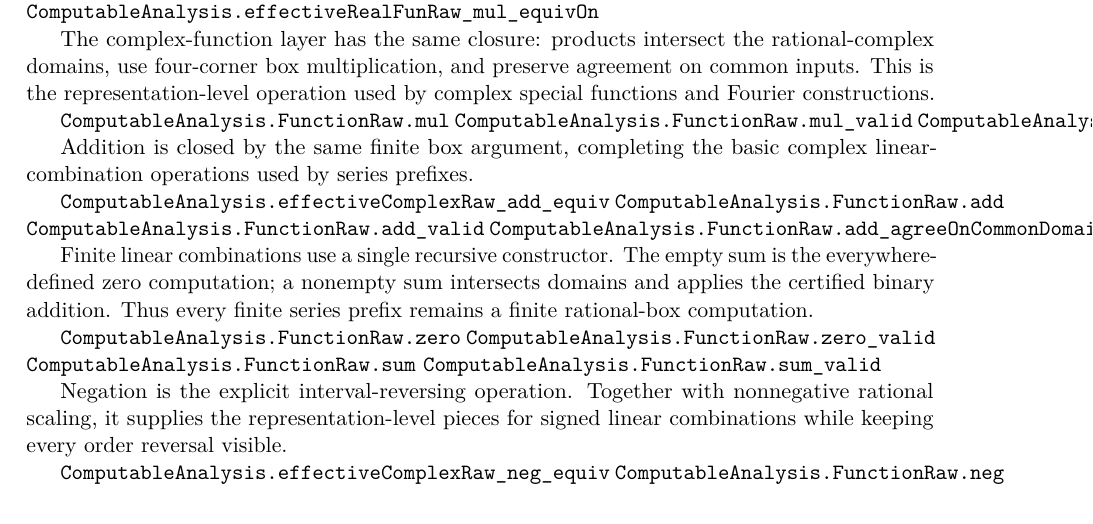
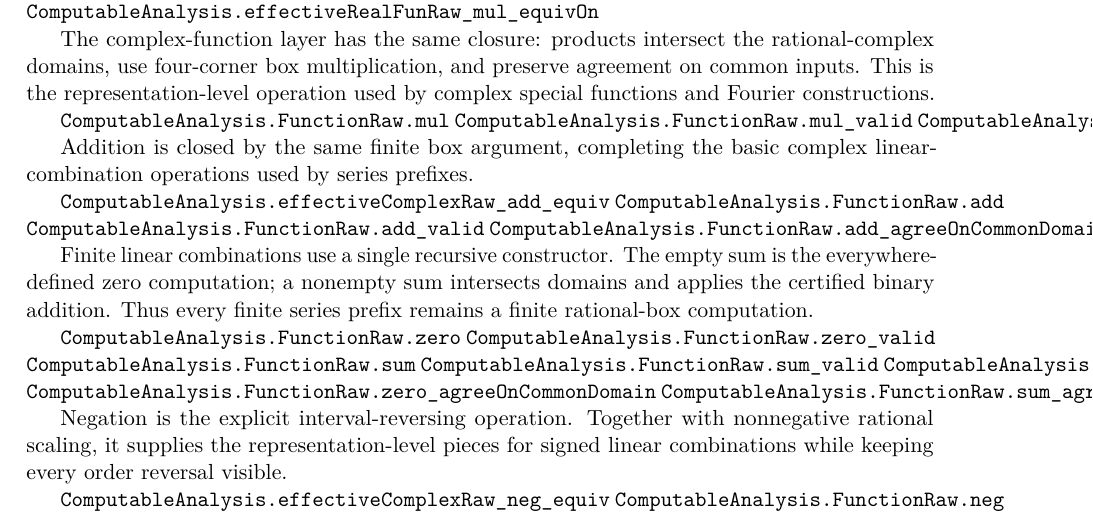
Before and after one commit to liuyao12/computable-analysis, a LaTeX thesis (blueprint/src/web.tex, which reads blueprint/src/06-effective-calculus.tex): part of page 73 of 123, cut so that both start at the same text. Compiled offline with pdfLaTeX.

Commit message:
Add finite sum representation transport

```diff
--- a/blueprint/src/06-effective-calculus.tex
+++ b/blueprint/src/06-effective-calculus.tex
@@ -511,6 +511,9 @@ prefix remains a finite rational-box computation.
 \lean{ComputableAnalysis.FunctionRaw.zero_valid}
 \lean{ComputableAnalysis.FunctionRaw.sum}
 \lean{ComputableAnalysis.FunctionRaw.sum_valid}
+\lean{ComputableAnalysis.FunctionRaw.AgreeList}
+\lean{ComputableAnalysis.FunctionRaw.zero_agreeOnCommonDomain}
+\lean{ComputableAnalysis.FunctionRaw.sum_agreeOnCommonDomain}
 \leanok
 
 Negation is the explicit interval-reversing operation.  Together with
```
Also changed, not shown: 2 other files.
